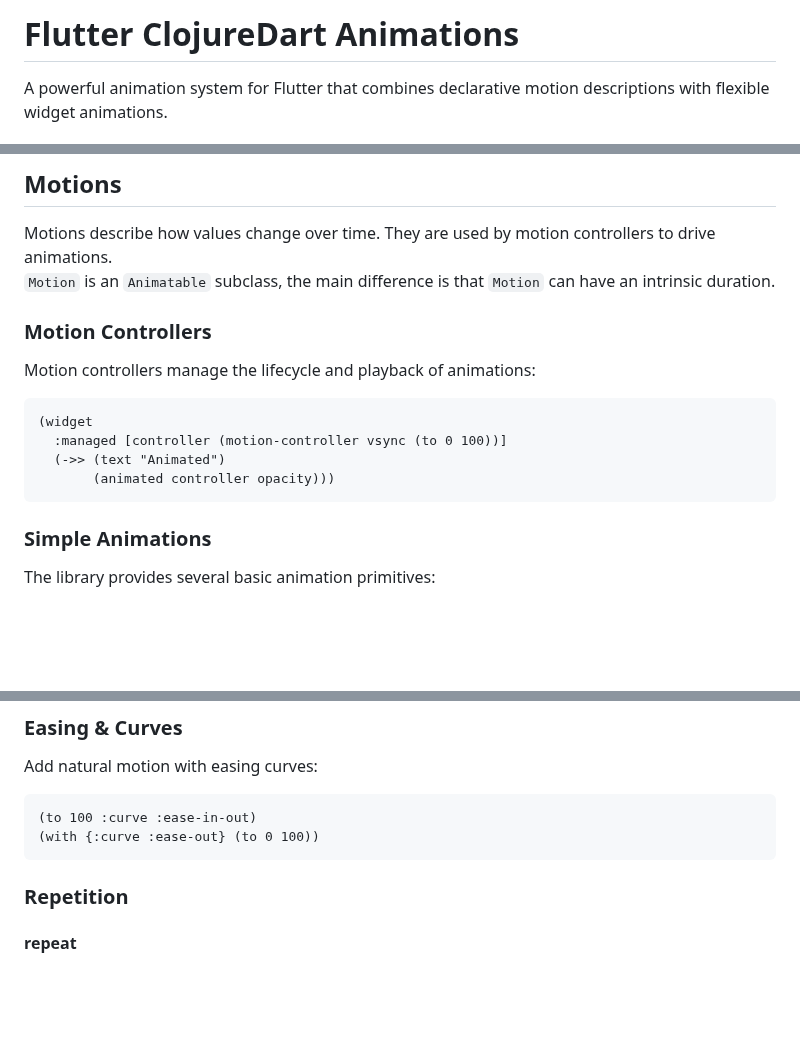
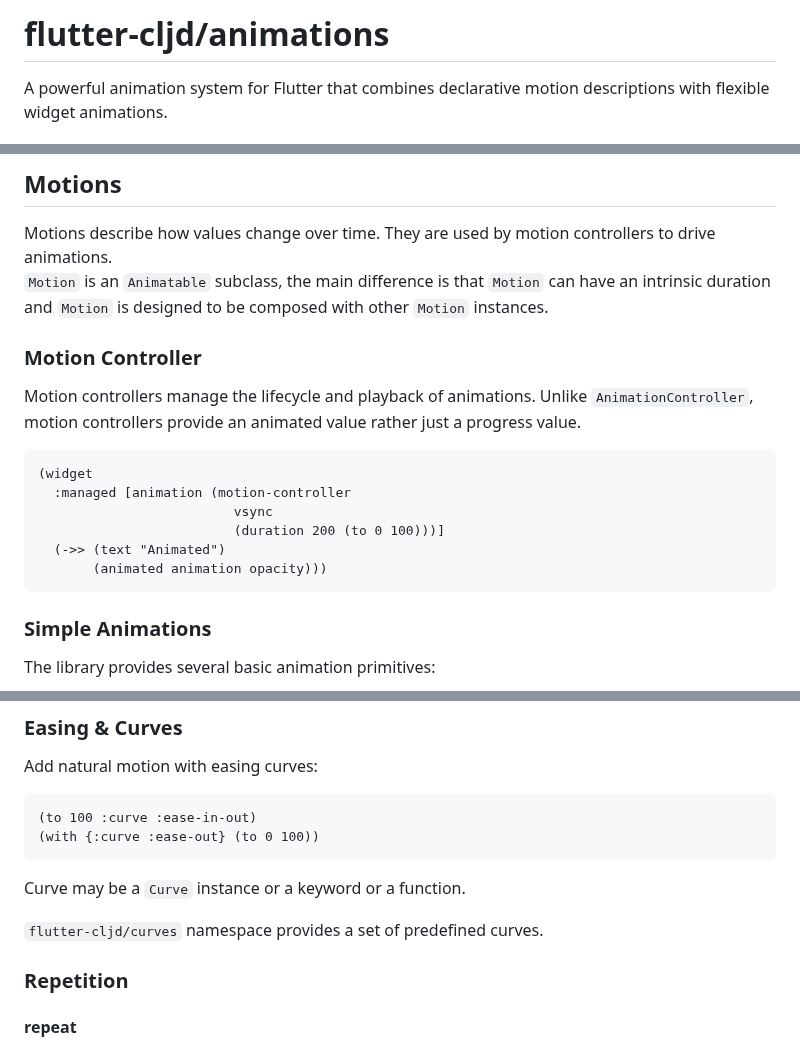
Before and after one commit to amjil/flutter-cljd, a Markdown page: Animations.md, 3 parts joined by grey strips. GitHub-like rendering; blank space fills up the shorter version.

Commit message:
docs: Update Animations.md with improved documentation and examples

````diff
--- a/Animations.md
+++ b/Animations.md
@@ -1,4 +1,4 @@
-# Flutter ClojureDart Animations
+# flutter-cljd/animations
 
 A powerful animation system for Flutter that combines declarative motion descriptions with flexible widget animations.
 
@@ -11,17 +11,19 @@ The animation system consists of two main parts:
 ## Motions
 
 Motions describe how values change over time. They are used by motion controllers to drive animations.\
-`Motion` is an `Animatable` subclass, the main difference is that `Motion` can have an intrinsic duration.
+`Motion` is an `Animatable` subclass, the main difference is that `Motion` can have an intrinsic duration and `Motion` is designed to be composed with other `Motion` instances.
 
-### Motion Controllers
+### Motion Controller
 
-Motion controllers manage the lifecycle and playback of animations:
+Motion controllers manage the lifecycle and playback of animations. Unlike `AnimationController`, motion controllers provide an animated value rather just a progress value.
 
 ```clojure
 (widget
-  :managed [controller (motion-controller vsync (to 0 100))]
+  :managed [animation (motion-controller
+                         vsync
+                         (duration 200 (to 0 100)))]
   (->> (text "Animated")
-       (animated controller opacity)))
+       (animated animation opacity)))
 ```
 
 ### Simple Animations
@@ -100,6 +102,9 @@ Add natural motion with easing curves:
 (to 100 :curve :ease-in-out)
 (with {:curve :ease-out} (to 0 100))
 ```
+Curve may be a `Curve` instance or a keyword or a function.
+
+`flutter-cljd/curves` namespace provides a set of predefined curves.
 
 ### Repetition
 
````
